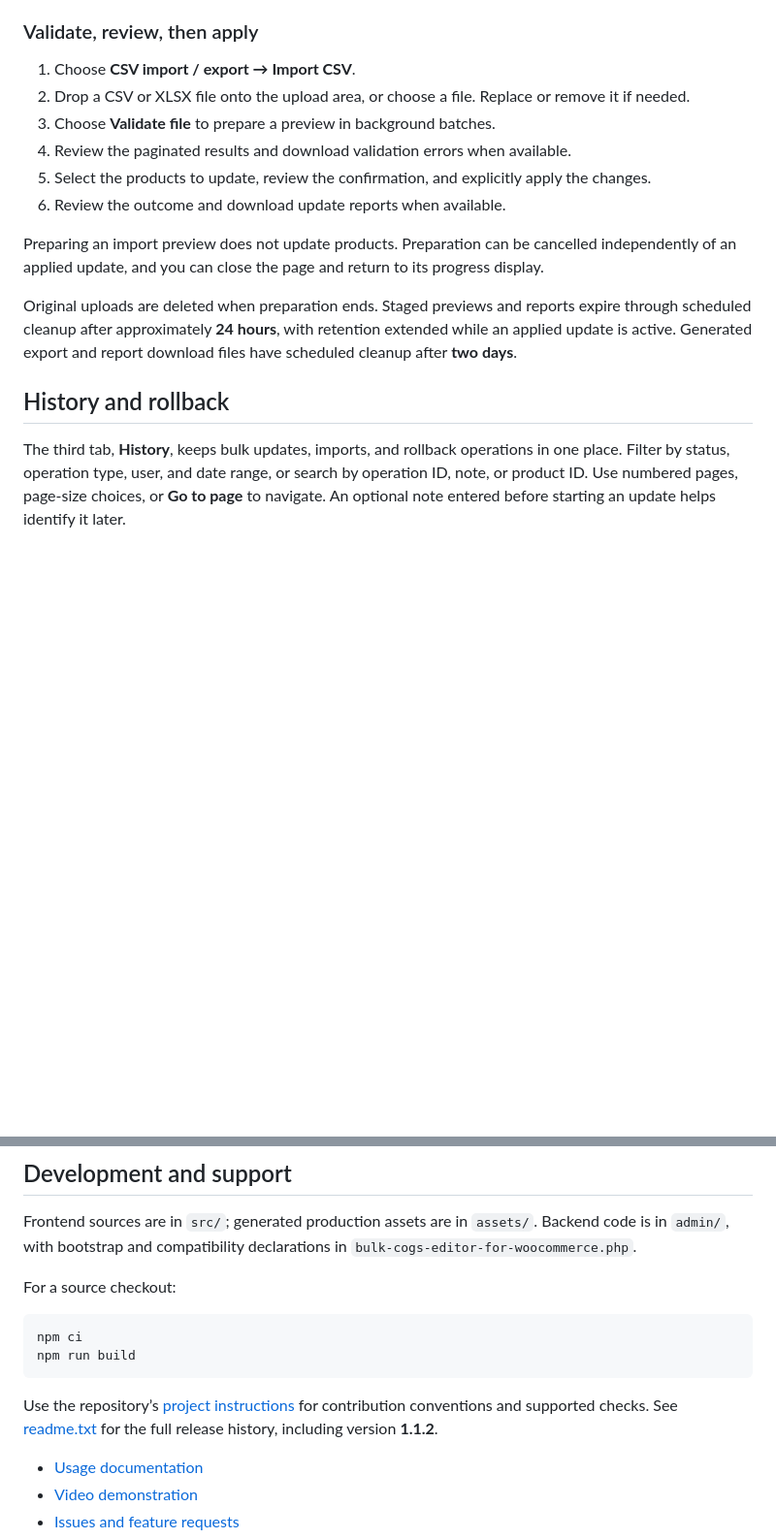
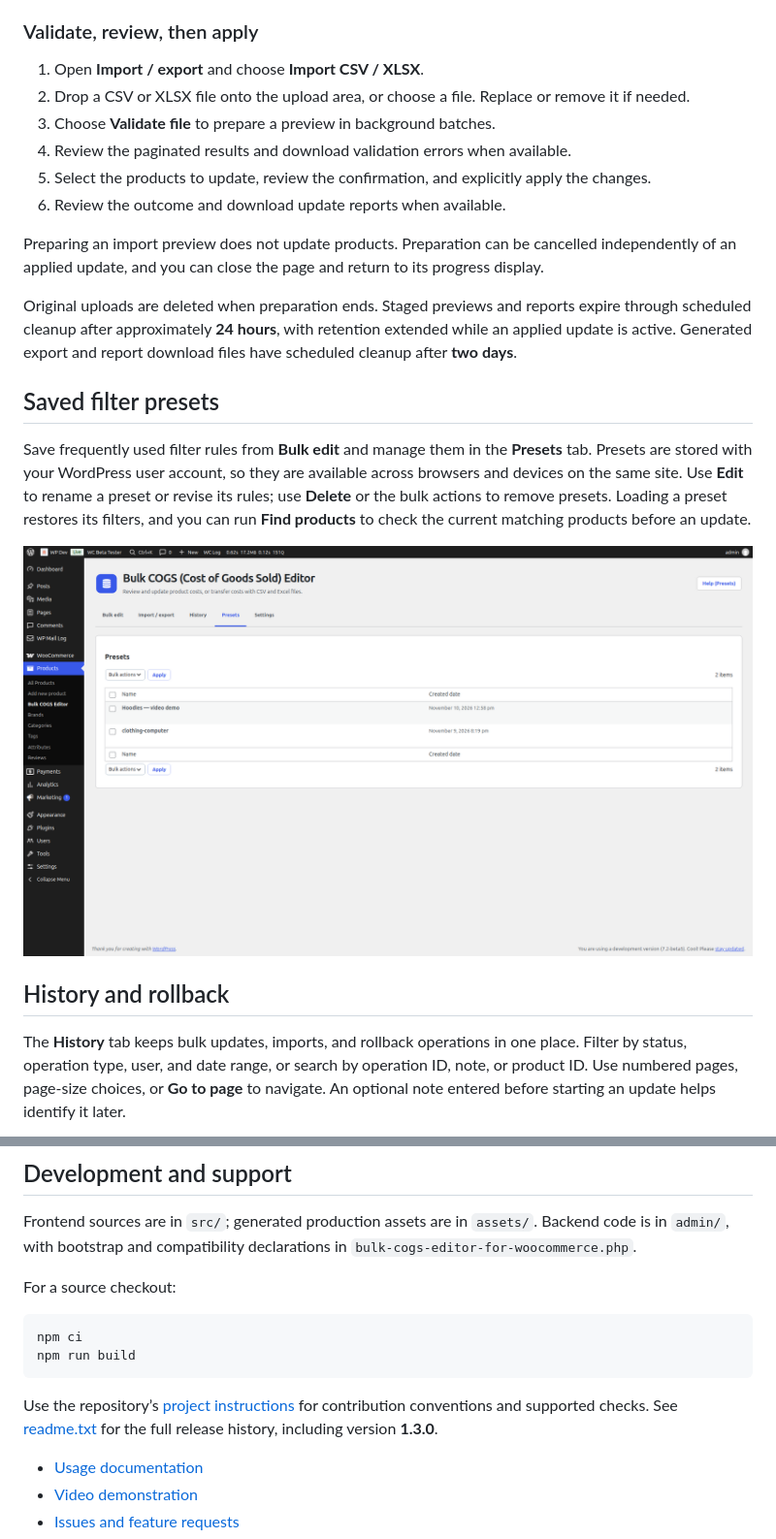
Before and after one commit to dineshinau/bulk-cogs-editor-for-woocommerce, a Markdown page: README.md, 2 parts joined by grey strips. Shown at 97% size. Drawn GitHub-style; pictures changed too: docs/screenshots/presets.png (added); blank space fills up the shorter version.

````diff
--- a/README.md
+++ b/README.md
@@ -155,7 +159,7 @@ TSHIRT-BLUE-M,13.25
 
 ### Validate, review, then apply
 
-1. Choose **CSV import / export → Import CSV**.
+1. Open **Import / export** and choose **Import CSV / XLSX**.
 2. Drop a CSV or XLSX file onto the upload area, or choose a file. Replace or remove it if needed.
 3. Choose **Validate file** to prepare a preview in background batches.
 4. Review the paginated results and download validation errors when available.
@@ -166,9 +170,20 @@ Preparing an import preview does not update products. Preparation can be cancell
 
 Original uploads are deleted when preparation ends. Staged previews and reports expire through scheduled cleanup after approximately **24 hours**, with retention extended while an applied update is active. Generated export and report download files have scheduled cleanup after **two days**.
 
+## Saved filter presets
+
+Save frequently used filter rules from **Bulk edit** and manage them in the
+**Presets** tab. Presets are stored with your WordPress user account, so they
+are available across browsers and devices on the same site. Use **Edit** to
+rename a preset or revise its rules; use **Delete** or the bulk actions to
+remove presets. Loading a preset restores its filters, and you can run **Find
+products** to check the current matching products before an update.
+
+![Presets tab showing saved filters, creation dates, and bulk actions](docs/screenshots/presets.png)
+
 ## History and rollback
 
-The third tab, **History**, keeps bulk updates, imports, and rollback operations
+The **History** tab keeps bulk updates, imports, and rollback operations
 in one place. Filter by status, operation type, user, and date range, or search
 by operation ID, note, or product ID. Use numbered pages, page-size choices, or
 **Go to page** to navigate. An optional note entered before starting an update
@@ -324,7 +339,7 @@ npm ci
 npm run build
 ```
 
-Use the repository’s [project instructions](AGENTS.md) for contribution conventions and supported checks. See [readme.txt](readme.txt) for the full release history, including version **1.1.2**.
+Use the repository’s [project instructions](AGENTS.md) for contribution conventions and supported checks. See [readme.txt](readme.txt) for the full release history, including version **1.3.0**.
 
 - [Usage documentation](https://wpbydinesh.wordpress.com/2026/10/11/bulk-edit-woocommerce-cogs/)
 - [Video demonstration](https://youtu.be/sOEOg0xiqYs)
````
Also changed, not shown: other parts of README.md (+25 -21 lines), graphify-out/GRAPH_REPORT.md (+8 -8 lines), docs/screenshots/bulk-editor.png, docs/screenshots/products-after.png (added), 5 other files.
